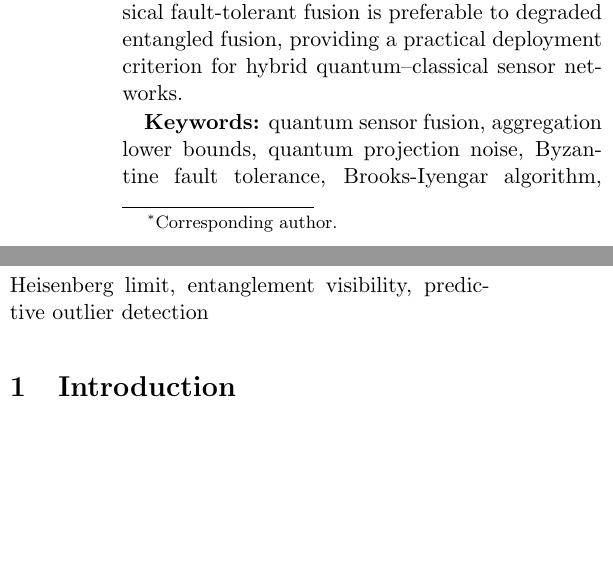
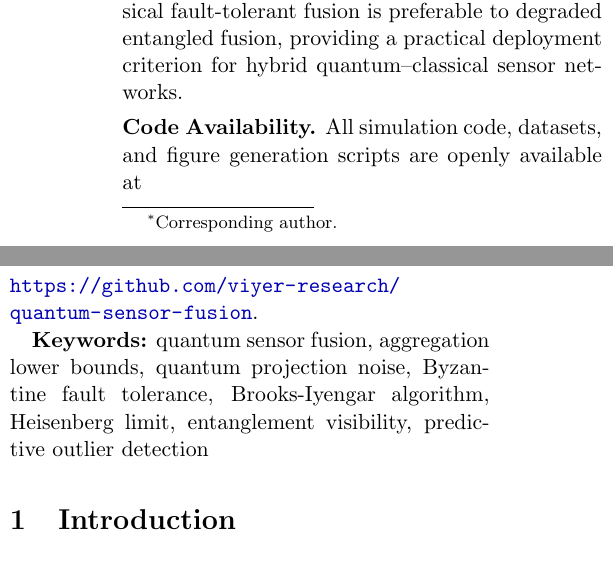
Before and after one commit to viyer-research/quantum-sensor-fusion, a LaTeX paper (paper/quantum_sensor_fusion.tex): two parts of the columns of page 1 of 12, joined at a grey line, cut so that both start at the same text, the shorter picture padded with empty space. Compiled offline with pdfLaTeX.

Commit message:
Add GitHub repository link for code availability in paper

```diff
--- a/paper/quantum_sensor_fusion.tex
+++ b/paper/quantum_sensor_fusion.tex
@@ -69,6 +69,11 @@ fault-tolerant fusion is preferable to degraded entangled fusion,
 providing a practical deployment criterion for hybrid quantum--classical
 sensor networks.
 \end{abstract}
+
+\smallskip
+\noindent\textbf{Code Availability.}
+All simulation code, datasets, and figure generation scripts are openly available at\\
+\url{https://github.com/viyer-research/quantum-sensor-fusion}.
 
 \textbf{Keywords:} quantum sensor fusion, aggregation lower bounds,
 quantum projection noise, Byzantine fault tolerance, Brooks-Iyengar
```
